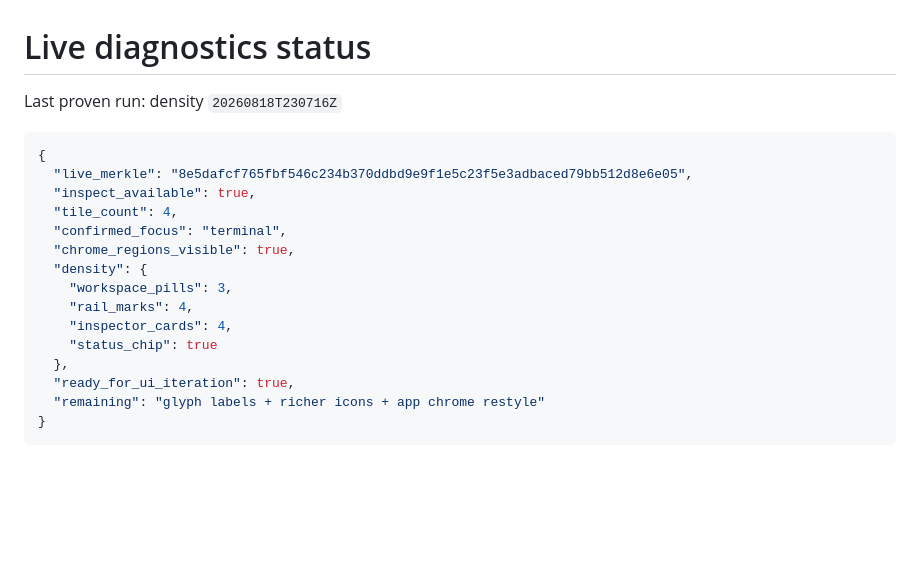
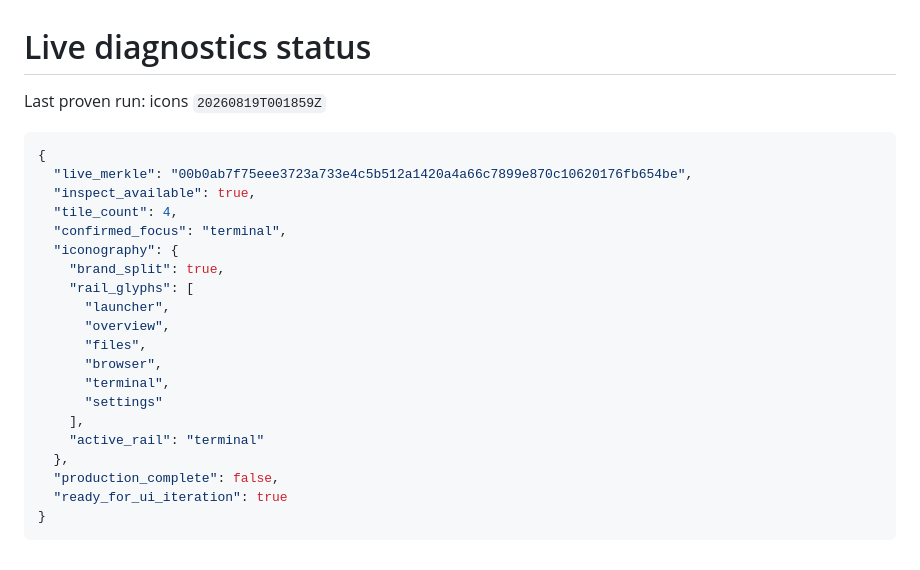
Before and after one commit to Dannyzen/fuchsia-desktop-instrument-studio, a Markdown page: docs/live-diagnostics-status.md, the part around the change. Rendered like a GitHub page; blank space fills up the shorter version.

````diff
--- a/docs/live-diagnostics-status.md
+++ b/docs/live-diagnostics-status.md
@@ -1,21 +1,26 @@
 # Live diagnostics status
 
-Last proven run: density `20260818T230716Z`
+Last proven run: icons `20260819T001859Z`
 
 ```json
 {
-  "live_merkle": "8e5dafcf765fbf546c234b370ddbd9e9f1e5c23f5e3adbaced79bb512d8e6e05",
+  "live_merkle": "00b0ab7f75eee3723a733e4c5b512a1420a4a66c7899e870c10620176fb654be",
   "inspect_available": true,
   "tile_count": 4,
   "confirmed_focus": "terminal",
-  "chrome_regions_visible": true,
-  "density": {
-    "workspace_pills": 3,
-    "rail_marks": 4,
-    "inspector_cards": 4,
-    "status_chip": true
+  "iconography": {
+    "brand_split": true,
+    "rail_glyphs": [
+      "launcher",
+      "overview",
+      "files",
+      "browser",
+      "terminal",
+      "settings"
+    ],
+    "active_rail": "terminal"
   },
-  "ready_for_ui_iteration": true,
-  "remaining": "glyph labels + richer icons + app chrome restyle"
+  "production_complete": false,
+  "ready_for_ui_iteration": true
 }
 ```
````
Also changed, not shown: README.md (+6 -0 lines), docs/instrument-studio-ui-map.md (+16 -0 lines), docs/production-status.md (added, +38 -0 lines), design/screenshots/07-emulator-icons-live.png (added), docs/evidence/instrument-studio-icons-20260819T001859Z/emulator-icons-live.png (added), 7 other files.
